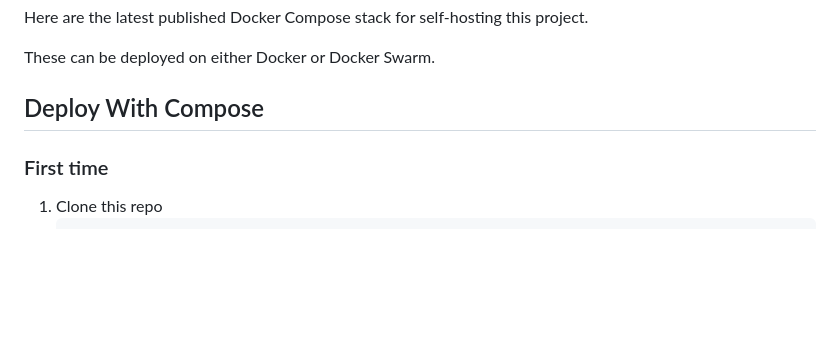
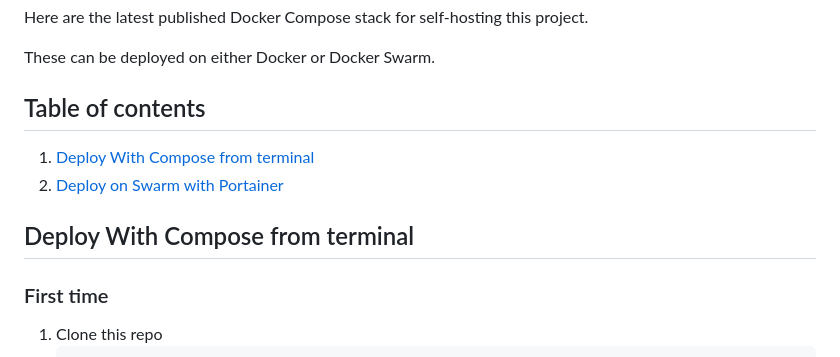
Before and after one commit to Unmanic/unmanic-central-datastore, a Markdown page: compose-templates/README.md, the part around one of its changes. Drawn GitHub-style; blank space fills up the shorter version.

```diff
--- a/compose-templates/README.md
+++ b/compose-templates/README.md
@@ -4,7 +4,12 @@ Here are the latest published Docker Compose stack for self-hosting this project
 
 These can be deployed on either Docker or Docker Swarm.
 
-## Deploy With Compose
+## Table of contents
+
+1. [Deploy With Compose from terminal](#deploy-with-compose-from-terminal)
+1. [Deploy on Swarm with Portainer](#deploy-on-swarm-with-portainer)
+
+## Deploy With Compose from terminal
 
 ### First time
 
```
Also changed, not shown: other parts of compose-templates/README.md (+23 -0 lines), README.md (+2 -32 lines), compose-templates/docs/images/portainer-swarm-stack-create.png (added), 1 other file.
